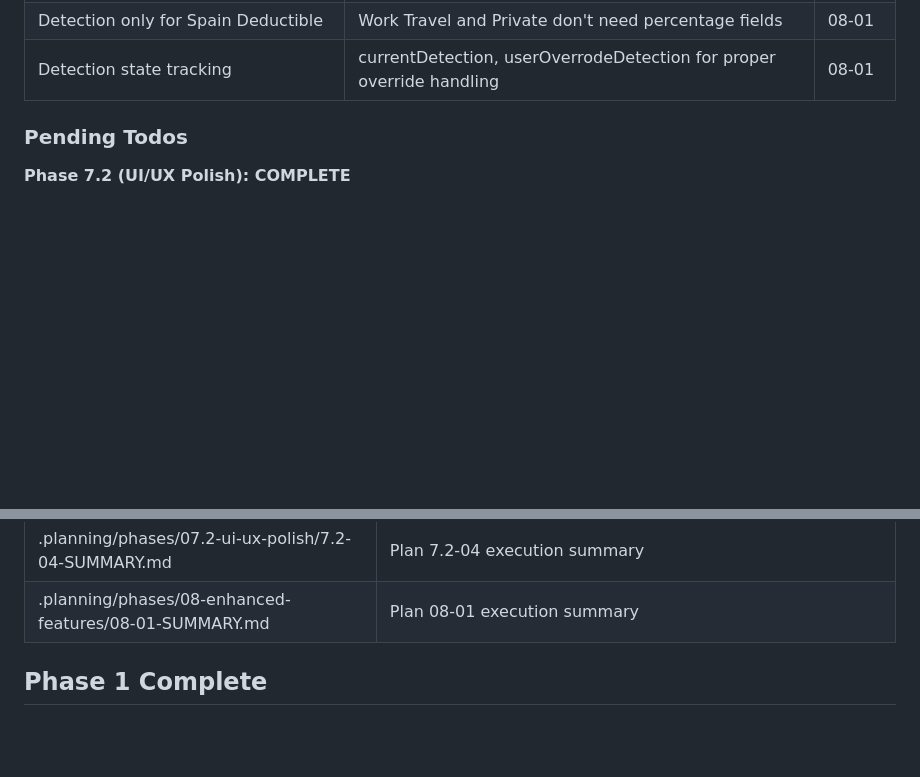
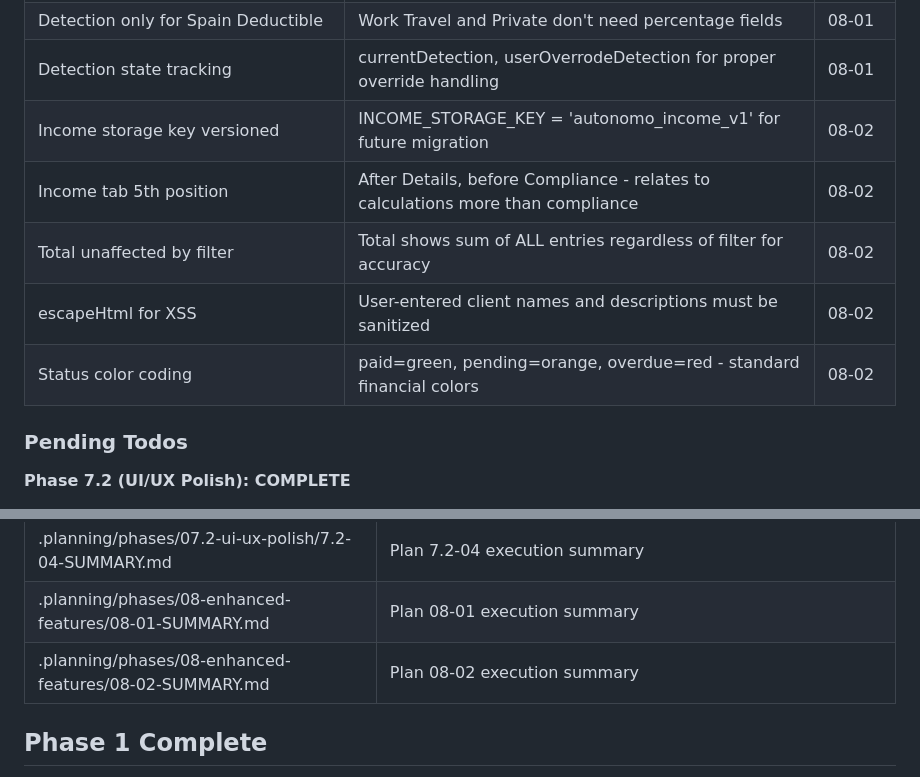
Before and after one commit to christophercardoen/spanish-autonomo-tax-calculator, a Markdown page: .planning/STATE.md, 2 parts joined by grey strips. Rendered like a GitHub page; blank space fills up the shorter version.

```diff
--- a/.planning/STATE.md
+++ b/.planning/STATE.md
@@ -151,6 +151,11 @@ Recent decisions affecting current work:
 | HIGH confidence auto-fills 100% | Reduces manual entry for obvious categories like "Adobe" | 08-01 |
 | Detection only for Spain Deductible | Work Travel and Private don't need percentage fields | 08-01 |
 | Detection state tracking | currentDetection, userOverrodeDetection for proper override handling | 08-01 |
+| Income storage key versioned | INCOME_STORAGE_KEY = 'autonomo_income_v1' for future migration | 08-02 |
+| Income tab 5th position | After Details, before Compliance - relates to calculations more than compliance | 08-02 |
+| Total unaffected by filter | Total shows sum of ALL entries regardless of filter for accuracy | 08-02 |
+| escapeHtml for XSS | User-entered client names and descriptions must be sanitized | 08-02 |
+| Status color coding | paid=green, pending=orange, overdue=red - standard financial colors | 08-02 |
 
 ### Pending Todos
 
@@ -219,6 +224,7 @@ Resume file: None - continue with 08-02 or 08-03
 | .planning/phases/07.2-ui-ux-polish/7.2-03-SUMMARY.md | Plan 7.2-03 execution summary |
 | .planning/phases/07.2-ui-ux-polish/7.2-04-SUMMARY.md | Plan 7.2-04 execution summary |
 | .planning/phases/08-enhanced-features/08-01-SUMMARY.md | Plan 08-01 execution summary |
+| .planning/phases/08-enhanced-features/08-02-SUMMARY.md | Plan 08-02 execution summary |
 
 ## Phase 1 Complete
 
```
Also changed, not shown: other parts of .planning/STATE.md (+14 -14 lines), 1 other file.
